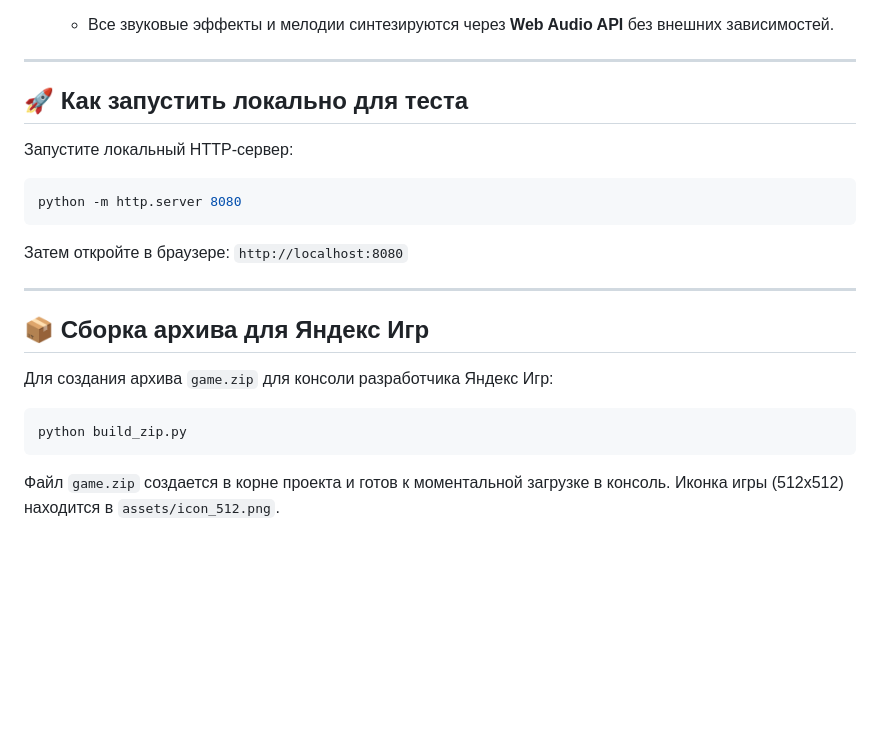
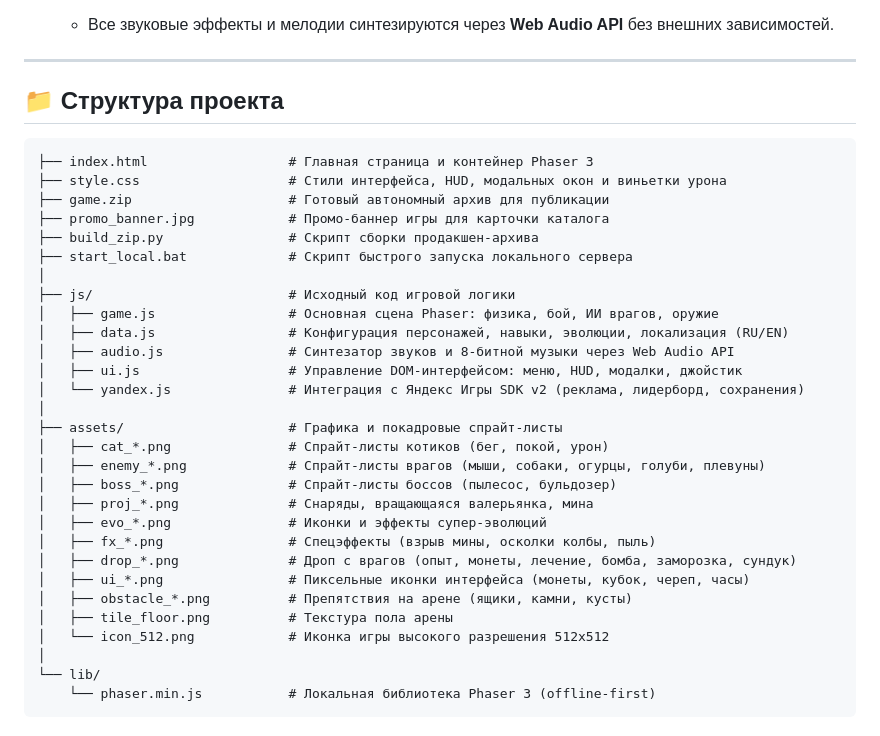
Before and after one commit to Eksailed/CatGame, a Markdown page: README.md, the part around the change. GitHub-like rendering; blank space fills up the shorter version.

Commit message:
docs: update README with project structure section

````diff
--- a/README.md
+++ b/README.md
@@ -69,21 +69,36 @@
 
 ---
 
-## 🚀 Как запустить локально для теста
+## 📁 Структура проекта
 
-Запустите локальный HTTP-сервер:
-```bash
-python -m http.server 8080
+```text
+├── index.html                  # Главная страница и контейнер Phaser 3
+├── style.css                   # Стили интерфейса, HUD, модальных окон и виньетки урона
+├── game.zip                    # Готовый автономный архив для публикации
+├── promo_banner.jpg            # Промо-баннер игры для карточки каталога
+├── build_zip.py                # Скрипт сборки продакшен-архива
+├── start_local.bat             # Скрипт быстрого запуска локального сервера
+│
+├── js/                         # Исходный код игровой логики
+│   ├── game.js                 # Основная сцена Phaser: физика, бой, ИИ врагов, оружие
+│   ├── data.js                 # Конфигурация персонажей, навыки, эволюции, локализация (RU/EN)
+│   ├── audio.js                # Синтезатор звуков и 8-битной музыки через Web Audio API
+│   ├── ui.js                   # Управление DOM-интерфейсом: меню, HUD, модалки, джойстик
+│   └── yandex.js               # Интеграция с Яндекс Игры SDK v2 (реклама, лидерборд, сохранения)
+│
+├── assets/                     # Графика и покадровые спрайт-листы
+│   ├── cat_*.png               # Спрайт-листы котиков (бег, покой, урон)
+│   ├── enemy_*.png             # Спрайт-листы врагов (мыши, собаки, огурцы, голуби, плевуны)
+│   ├── boss_*.png              # Спрайт-листы боссов (пылесос, бульдозер)
+│   ├── proj_*.png              # Снаряды, вращающаяся валерьянка, мина
+│   ├── evo_*.png               # Иконки и эффекты супер-эволюций
+│   ├── fx_*.png                # Спецэффекты (взрыв мины, осколки колбы, пыль)
+│   ├── drop_*.png              # Дроп с врагов (опыт, монеты, лечение, бомба, заморозка, сундук)
+│   ├── ui_*.png                # Пиксельные иконки интерфейса (монеты, кубок, череп, часы)
+│   ├── obstacle_*.png          # Препятствия на арене (ящики, камни, кусты)
+│   ├── tile_floor.png          # Текстура пола арены
+│   └── icon_512.png            # Иконка игры высокого разрешения 512x512
+│
+└── lib/
+    └── phaser.min.js           # Локальная библиотека Phaser 3 (offline-first)
 ```
-Затем откройте в браузере: `http://localhost:8080`
-
----
-
-## 📦 Сборка архива для Яндекс Игр
-
-Для создания архива `game.zip` для консоли разработчика Яндекс Игр:
-```bash
-python build_zip.py
-```
-Файл `game.zip` создается в корне проекта и готов к моментальной загрузке в консоль.
-Иконка игры (512x512) находится в `assets/icon_512.png`.
````
